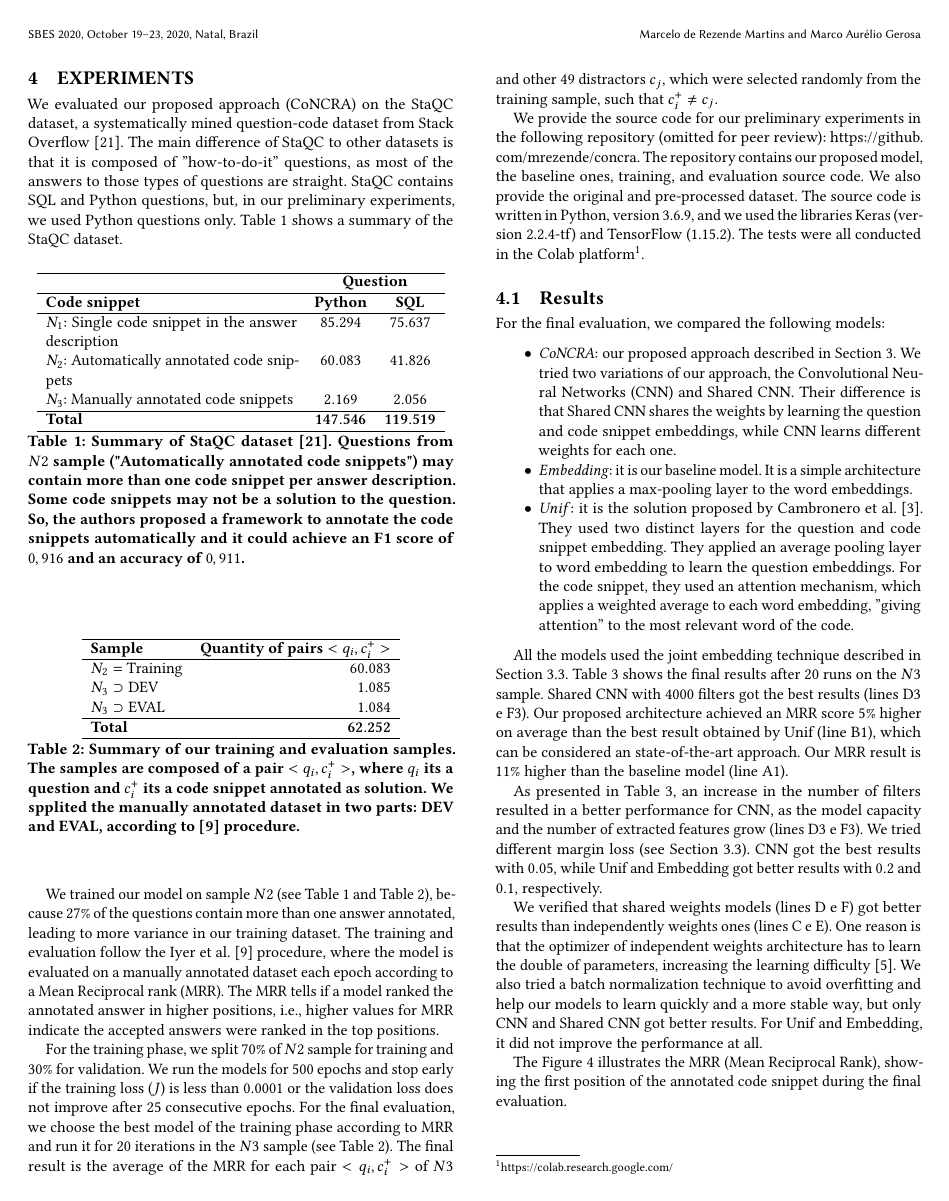
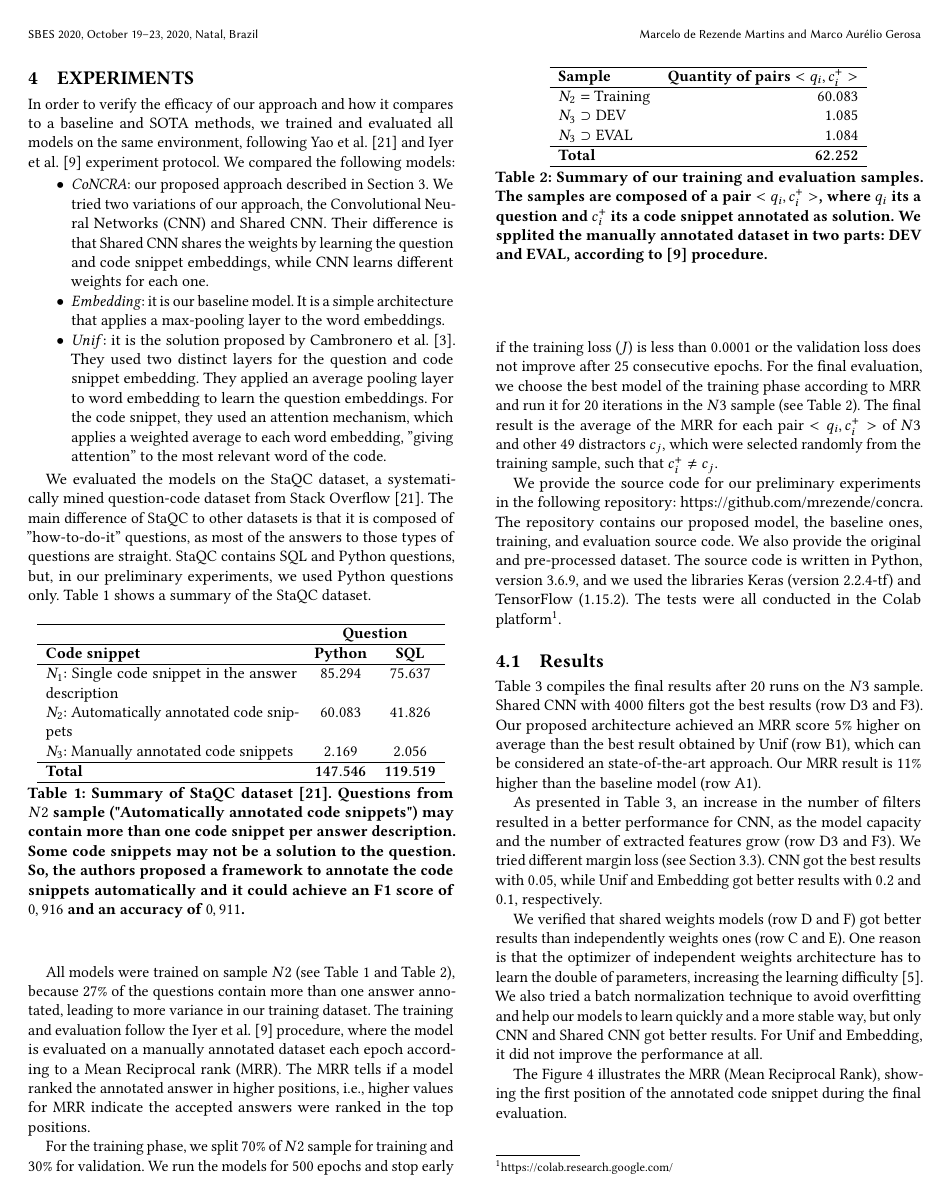
Before and after one commit to mrezende/cbsoft-sbes-2020-short-paper, a LaTeX paper (sample-sigconf.tex): page 4 of 6. Compiled offline with pdfLaTeX.

Commit message:
article almost finished. next step: create an image showing concra predicting correct and incorrect answers

```diff
--- a/sample-sigconf.tex
+++ b/sample-sigconf.tex
@@ -287,7 +287,18 @@ For the similarity function $h_{\theta}$, we used \emph{cosine}, such that $h_{\
 
 \section{Experiments}
 
-We evaluated our proposed approach (CoNCRA) on the StaQC dataset, a systematically mined question-code dataset from Stack Overflow \cite{yao-2018}. The main difference of StaQC to other datasets is that it is composed of ''how-to-do-it'' questions, as most of the answers to those types of questions are straight. StaQC contains SQL and Python questions, but, in our preliminary experiments, we used Python questions only. Table~\ref{table:summary-training-data-yao-staqc} shows a summary of the StaQC dataset.
+In order to verify the efficacy of our approach and how it compares to a baseline and SOTA methods, we trained and evaluated all models on the same environment, following \citet{yao-2018} and \citet{ iyer-etal-2016-summarizing} experiment protocol. We compared the following models:
+
+\begin{itemize}
+    \item \emph{CoNCRA}: our proposed approach described in Section~\ref{sec:methodology}. We tried two variations of our approach, the Convolutional Neural Networks (CNN) and Shared CNN. Their difference is that Shared CNN shares the weights by learning the question and code snippet embeddings, while CNN learns different weights for each one.
+    \item \emph{Embedding}: it is our baseline model. It is a simple architecture that applies a max-pooling layer to the word embeddings.
+    \item \emph{Unif}: it is the solution proposed by \citet{cambronero-deep-code-search-2019}. They used two distinct layers for the question and code snippet embedding. They applied an average pooling layer to word embedding to learn the question embeddings. For the code snippet, they used an attention mechanism, which applies a weighted average to each word embedding, ''giving attention'' to the most relevant word of the code.
+\end{itemize}
+
+
+
+
+We evaluated the models on the StaQC dataset, a systematically mined question-code dataset from Stack Overflow \cite{yao-2018}. The main difference of StaQC to other datasets is that it is composed of ''how-to-do-it'' questions, as most of the answers to those types of questions are straight. StaQC contains SQL and Python questions, but, in our preliminary experiments, we used Python questions only. Table~\ref{table:summary-training-data-yao-staqc} shows a summary of the StaQC dataset.
 
 \begin{table}[h]
 \centering
@@ -332,23 +343,15 @@ $N_{3}$: Manually annotated code snippets & $2.169$ & $2.056$  \\
 \label{table:training-sample-division}
 \end{table}
 
-We trained our model on sample $N2$ (see Table~\ref{table:summary-training-data-yao-staqc} and Table~\ref{table:training-sample-division}), because 27\% of the questions contain more than one answer annotated, leading to more variance in our training dataset. The training and evaluation follow the \citet{iyer-etal-2016-summarizing} procedure, where the model is evaluated on a manually annotated dataset each epoch according to a Mean Reciprocal rank (MRR). The MRR tells if a model ranked the annotated answer in higher positions, i.e., higher values for MRR indicate the accepted answers were ranked in the top positions.
+All models were trained on sample $N2$ (see Table~\ref{table:summary-training-data-yao-staqc} and Table~\ref{table:training-sample-division}), because 27\% of the questions contain more than one answer annotated, leading to more variance in our training dataset. The training and evaluation follow the \citet{iyer-etal-2016-summarizing} procedure, where the model is evaluated on a manually annotated dataset each epoch according to a Mean Reciprocal rank (MRR). The MRR tells if a model ranked the annotated answer in higher positions, i.e., higher values for MRR indicate the accepted answers were ranked in the top positions.
 
 For the training phase, we split 70\% of $N2$ sample for training and 30\% for validation. We run the models for 500 epochs and stop early if the training loss ($J$) is less than $0.0001$ or the validation loss does not improve after 25 consecutive epochs. For the final evaluation, we choose the best model of the training phase according to MRR and run it for 20 iterations in the $N3$ sample (see Table~\ref{table:training-sample-division}). The final result is the average of the MRR for each pair $<q_{i}, c_{i}^{+}>$ of $N3$ and other 49 distractors $c_{j}$, which were selected randomly from the training sample, such that $c_{i}^{+} \neq c_{j}$.
 
-We provide the source code for our preliminary experiments in the following repository (omitted for peer review): \url{https://github.com/mrezende/concra}. The repository contains our proposed model, the baseline ones, training, and evaluation source code. We also provide the original and pre-processed dataset. The source code is written in Python, version 3.6.9, and we used the libraries Keras (version 2.2.4-tf) and TensorFlow (1.15.2). The tests were all conducted in the Colab platform\footnote{\url{https://colab.research.google.com/}}.
+We provide the source code for our preliminary experiments in the following repository: \url{https://github.com/mrezende/concra}. The repository contains our proposed model, the baseline ones, training, and evaluation source code. We also provide the original and pre-processed dataset. The source code is written in Python, version 3.6.9, and we used the libraries Keras (version 2.2.4-tf) and TensorFlow (1.15.2). The tests were all conducted in the Colab platform\footnote{\url{https://colab.research.google.com/}}.
 
 \subsection{Results}
 
-For the final evaluation, we compared the following models:
-
-\begin{itemize}
-    \item \emph{CoNCRA}: our proposed approach described in Section~\ref{sec:methodology}. We tried two variations of our approach, the Convolutional Neural Networks (CNN) and Shared CNN. Their difference is that Shared CNN shares the weights by learning the question and code snippet embeddings, while CNN learns different weights for each one.
-    \item \emph{Embedding}: it is our baseline model. It is a simple architecture that applies a max-pooling layer to the word embeddings.
-    \item \emph{Unif}: it is the solution proposed by \citet{cambronero-deep-code-search-2019}. They used two distinct layers for the question and code snippet embedding. They applied an average pooling layer to word embedding to learn the question embeddings. For the code snippet, they used an attention mechanism, which applies a weighted average to each word embedding, ''giving attention'' to the most relevant word of the code.
-\end{itemize}
-
-All the models used the joint embedding technique described in Section~\ref{sec:joint-embedding}. Table~\ref{table:resultados} shows the final results after 20 runs on the $N3$ sample. Shared CNN with 4000 filters got the best results (lines D3 e F3). Our proposed architecture achieved an MRR score 5\% higher on average than the best result obtained by Unif (line B1), which can be considered an state-of-the-art approach. Our MRR result is 11\% higher than the baseline model (line A1).
+ Table~\ref{table:resultados} compiles the final results after 20 runs on the $N3$ sample. Shared CNN with 4000 filters got the best results (row D3 and F3). Our proposed architecture achieved an MRR score 5\% higher on average than the best result obtained by Unif (row B1), which can be considered an state-of-the-art approach. Our MRR result is 11\% higher than the baseline model (row A1).
 
 \begin{table*}[t]
 \centering
@@ -402,10 +405,10 @@ All the models used the joint embedding technique described in Section~\ref{sec:
 \label{table:resultados}
 \end{table*}
 
-As presented in Table~\ref{table:resultados}, an increase in the number of filters resulted in a better performance for CNN, as the model capacity and the number of extracted features grow (lines D3 e F3).
+As presented in Table~\ref{table:resultados}, an increase in the number of filters resulted in a better performance for CNN, as the model capacity and the number of extracted features grow (row D3 and F3).
 We tried different margin loss (see Section~\ref{sec:joint-embedding}). CNN got the best results with  $0.05$, while Unif and Embedding got better results with $0.2$ and $0.1$, respectively.
 
-We verified that shared weights models (lines D e F) got better results than independently weights ones (lines C e E). One reason is that the optimizer of independent weights architecture has to learn the double of parameters, increasing the learning difficulty \cite{feng-2015}. We also tried a batch normalization technique to avoid overfitting and help our models to learn quickly and a more stable way, but only CNN and Shared CNN got better results. For Unif and Embedding, it did not improve the performance at all.
+We verified that shared weights models (row D and F) got better results than independently weights ones (row C and E). One reason is that the optimizer of independent weights architecture has to learn the double of parameters, increasing the learning difficulty \cite{feng-2015}. We also tried a batch normalization technique to avoid overfitting and help our models to learn quickly and a more stable way, but only CNN and Shared CNN got better results. For Unif and Embedding, it did not improve the performance at all.
 
 The Figure~\ref{fig:histogram-mrr} illustrates the MRR (Mean Reciprocal Rank), showing the first position of the annotated code snippet during the final evaluation.
 
```
Also changed, not shown: sample-sigconf.tex (8 more changed lines).
